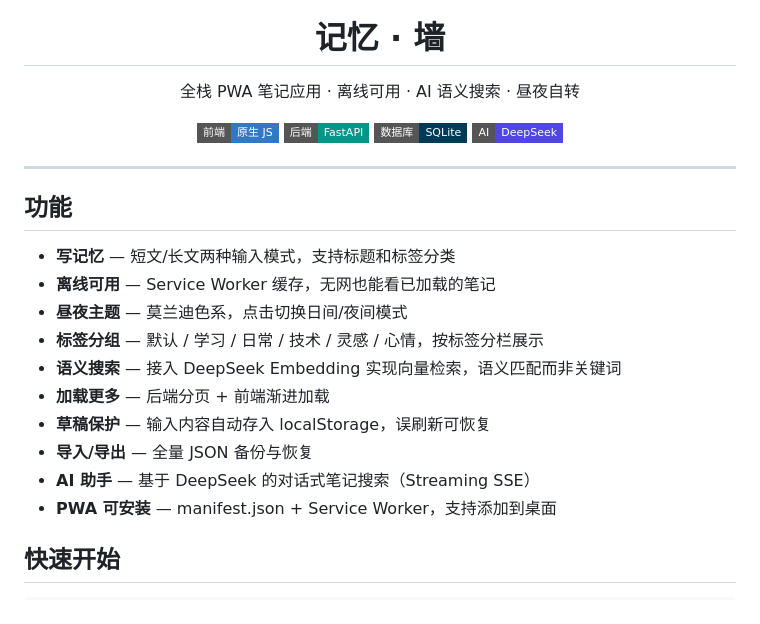
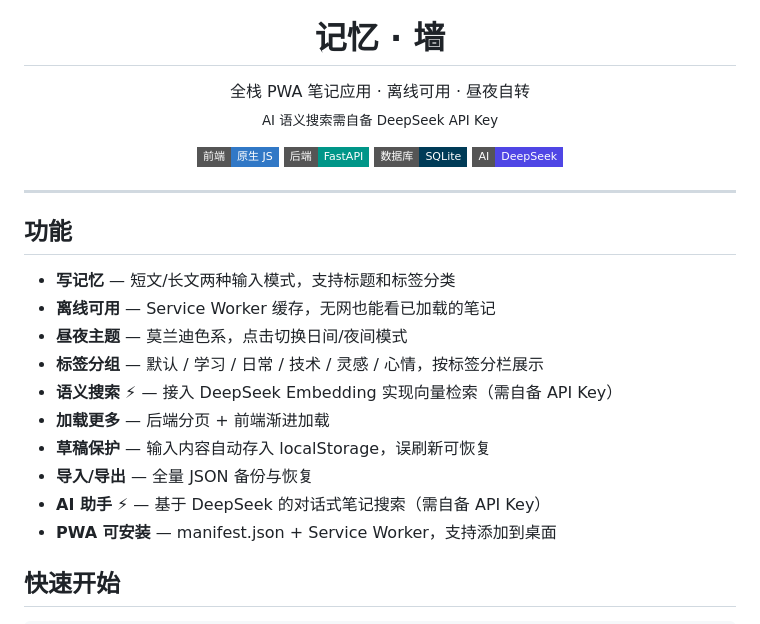
Before and after one commit to 77Wanan/memory-wall, a Markdown page: README.md, the part around the change. GitHub-like rendering; badges without logos.

Commit message:
Mark AI features as requiring API Key in README

```diff
--- a/README.md
+++ b/README.md
@@ -8,7 +8,7 @@
 <h1 align="center">记忆 · 墙</h1>
 
 <p align="center">
-  全栈 PWA 笔记应用 · 离线可用 · AI 语义搜索 · 昼夜自转
+  全栈 PWA 笔记应用 · 离线可用 · 昼夜自转<br>  <sub>AI 语义搜索需自备 DeepSeek API Key</sub>
 </p>
 
 <p align="center">
@@ -26,11 +26,11 @@
 - **离线可用** — Service Worker 缓存，无网也能看已加载的笔记
 - **昼夜主题** — 莫兰迪色系，点击切换日间/夜间模式
 - **标签分组** — 默认 / 学习 / 日常 / 技术 / 灵感 / 心情，按标签分栏展示
-- **语义搜索** — 接入 DeepSeek Embedding 实现向量检索，语义匹配而非关键词
+- **语义搜索** ⚡ — 接入 DeepSeek Embedding 实现向量检索（需自备 API Key）
 - **加载更多** — 后端分页 + 前端渐进加载
 - **草稿保护** — 输入内容自动存入 localStorage，误刷新可恢复
 - **导入/导出** — 全量 JSON 备份与恢复
-- **AI 助手** — 基于 DeepSeek 的对话式笔记搜索（Streaming SSE）
+- **AI 助手** ⚡ — 基于 DeepSeek 的对话式笔记搜索（需自备 API Key）
 - **PWA 可安装** — manifest.json + Service Worker，支持添加到桌面
 
 ## 快速开始
```
